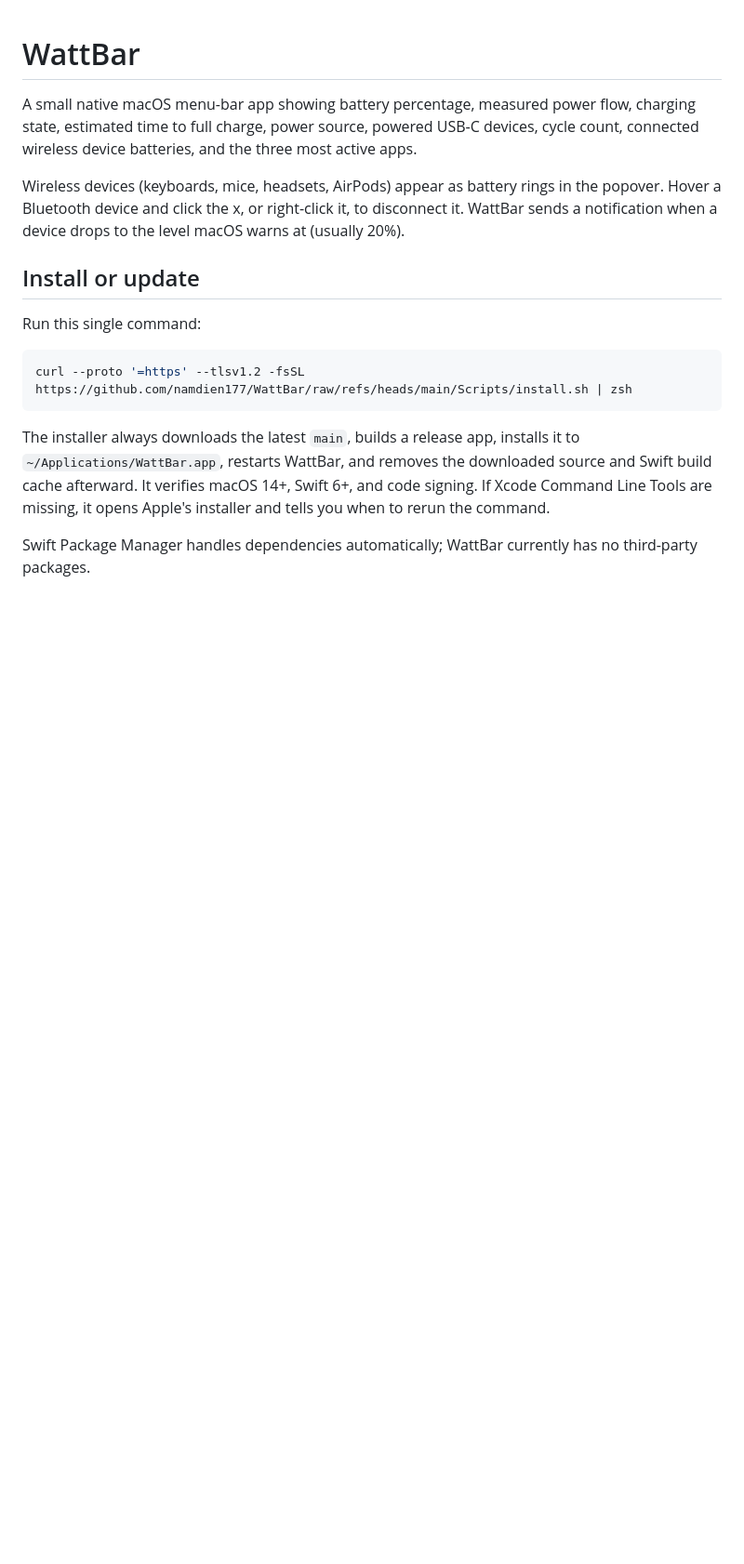
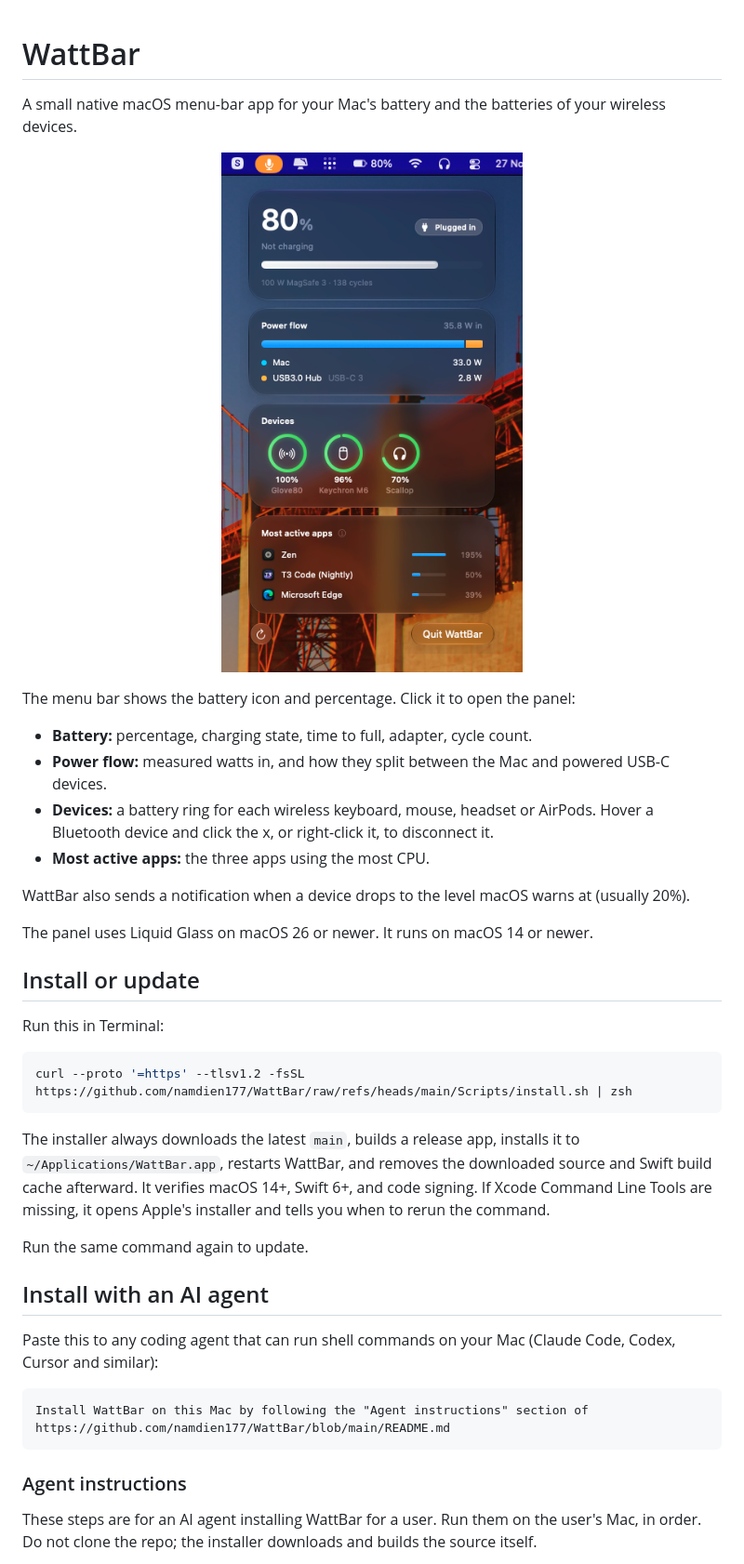
Before and after one commit to namdien177/WattBar, a Markdown page: README.md, the part around one of its changes. Shown at 93% size. Drawn GitHub-style; pictures changed too: docs/screenshots/panel.png (added); blank space fills up the shorter version.

Commit message:
Add README screenshot and agent install instructions
Co-Authored-By: Claude Opus 5.5 <noreply@anthropic.com>

````diff
--- a/README.md
+++ b/README.md
@@ -1,12 +1,25 @@
 # WattBar
 
-A small native macOS menu-bar app showing battery percentage, measured power flow, charging state, estimated time to full charge, power source, powered USB-C devices, cycle count, connected wireless device batteries, and the three most active apps.
+A small native macOS menu-bar app for your Mac's battery and the batteries of your wireless devices.
 
-Wireless devices (keyboards, mice, headsets, AirPods) appear as battery rings in the popover. Hover a Bluetooth device and click the x, or right-click it, to disconnect it. WattBar sends a notification when a device drops to the level macOS warns at (usually 20%).
+<p align="center">
+  <img src="docs/screenshots/panel.png" alt="WattBar panel open under its menu-bar icon: battery at 80% plugged in, power flow split between the Mac and a USB hub, battery rings for a keyboard, mouse and headset, and the three most active apps" width="392">
+</p>
+
+The menu bar shows the battery icon and percentage. Click it to open the panel:
+
+- **Battery:** percentage, charging state, time to full, adapter, cycle count.
+- **Power flow:** measured watts in, and how they split between the Mac and powered USB-C devices.
+- **Devices:** a battery ring for each wireless keyboard, mouse, headset or AirPods. Hover a Bluetooth device and click the x, or right-click it, to disconnect it.
+- **Most active apps:** the three apps using the most CPU.
+
+WattBar also sends a notification when a device drops to the level macOS warns at (usually 20%).
+
+The panel uses Liquid Glass on macOS 26 or newer. It runs on macOS 14 or newer.
 
 ## Install or update
 
-Run this single command:
+Run this in Terminal:
 
 ```zsh
 curl --proto '=https' --tlsv1.2 -fsSL https://github.com/namdien177/WattBar/raw/refs/heads/main/Scripts/install.sh | zsh
@@ -14,4 +27,18 @@ curl --proto '=https' --tlsv1.2 -fsSL https://github.com/namdien177/WattBar/raw/
 
 The installer always downloads the latest `main`, builds a release app, installs it to `~/Applications/WattBar.app`, restarts WattBar, and removes the downloaded source and Swift build cache afterward. It verifies macOS 14+, Swift 6+, and code signing. If Xcode Command Line Tools are missing, it opens Apple's installer and tells you when to rerun the command.
 
-Swift Package Manager handles dependencies automatically; WattBar currently has no third-party packages.
+Run the same command again to update.
+
+## Install with an AI agent
+
+Paste this to any coding agent that can run shell commands on your Mac (Claude Code, Codex, Cursor and similar):
+
+```text
+Install WattBar on this Mac by following the "Agent instructions" section of
+https://github.com/namdien177/WattBar/blob/main/README.md
+```
+
+### Agent instructions
+
+These steps are for an AI agent installing WattBar for a user. Run them on the user's Mac, in order. Do not clone the repo; the installer downloads and builds the source itself.
+
````
Also changed, not shown: other parts of README.md (+39 -3 lines).
